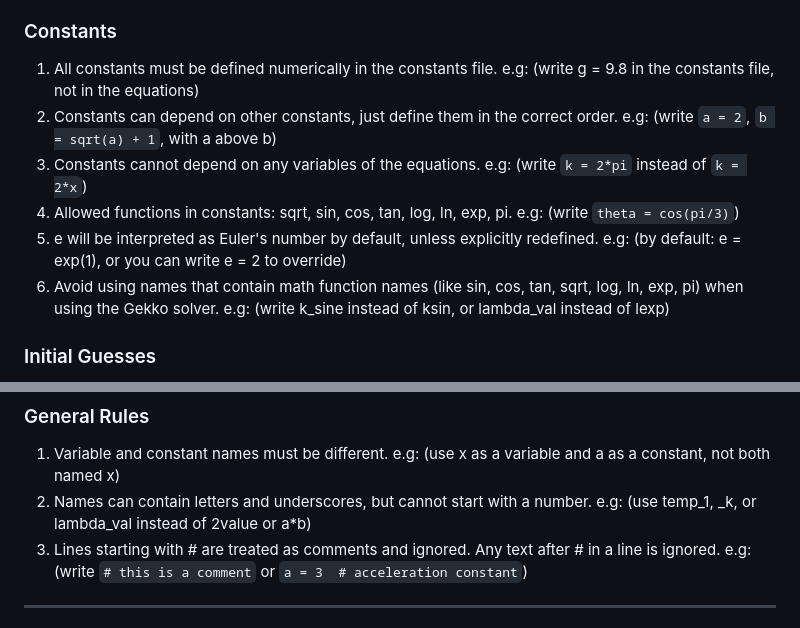
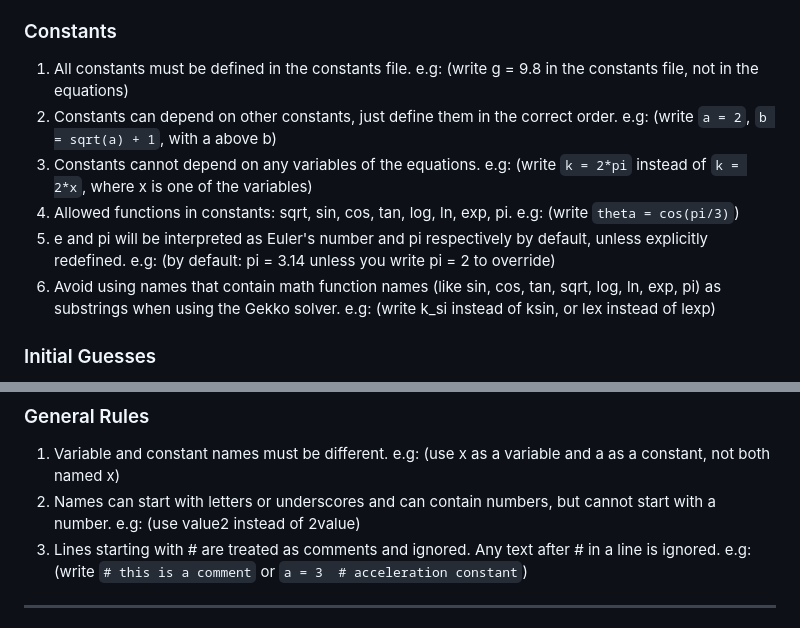
Before and after one commit to srishtichayal/nonlinearequation_solver, a Markdown page: README.md, 2 parts joined by grey strips. GitHub-like rendering.

````diff
--- a/README.md
+++ b/README.md
@@ -205,18 +205,18 @@ python code_runner.py --solver scipyls --equations system_of_equations_MBE.txt s
    e.g: (write exp(1) if you mean Euler’s number, not e)
 
 ### Constants
-1. All constants must be defined numerically in the constants file.
+1. All constants must be defined in the constants file.
    e.g: (write g = 9.8 in the constants file, not in the equations)
 2. Constants can depend on other constants, just define them in the correct order.
    e.g: (write ```a = 2```, ```b = sqrt(a) + 1```, with a above b)
 3. Constants cannot depend on any variables of the equations.
-   e.g: (write ```k = 2*pi``` instead of ```k = 2*x```)
+   e.g: (write ```k = 2*pi``` instead of ```k = 2*x```, where x is one of the variables)
 4. Allowed functions in constants: sqrt, sin, cos, tan, log, ln, exp, pi.
    e.g: (write ```theta = cos(pi/3)```)
-5. e will be interpreted as Euler's number by default, unless explicitly redefined.
-   e.g: (by default: e = exp(1), or you can write e = 2 to override)
-6. Avoid using names that contain math function names (like sin, cos, tan, sqrt, log, ln, exp, pi) when using the Gekko solver.
-   e.g: (write k_sine instead of ksin, or lambda_val instead of lexp)
+5. e and pi will be interpreted as Euler's number and pi respectively by default, unless explicitly redefined.
+   e.g: (by default: pi = 3.14 unless you write pi = 2 to override)
+6. Avoid using names that contain math function names (like sin, cos, tan, sqrt, log, ln, exp, pi) as substrings when using the Gekko solver.
+   e.g: (write k_si instead of ksin, or lex instead of lexp)
 
 ### Initial Guesses
 1. Initial guesses must be numeric values only (x = 1.5, y = 0).
@@ -228,8 +228,8 @@ python code_runner.py --solver scipyls --equations system_of_equations_MBE.txt s
 ### General Rules
 1. Variable and constant names must be different.
    e.g: (use x as a variable and a as a constant, not both named x)
-2. Names can contain letters and underscores, but cannot start with a number.
-   e.g: (use temp_1, _k, or lambda_val instead of 2value or a*b)
+2. Names can start with letters or underscores and can contain numbers, but cannot start with a number.
+   e.g: (use value2 instead of 2value)
 3. Lines starting with # are treated as comments and ignored. Any text after # in a line is ignored.
    e.g: (write ```# this is a comment``` or ```a = 3  # acceleration constant```)
 
````
